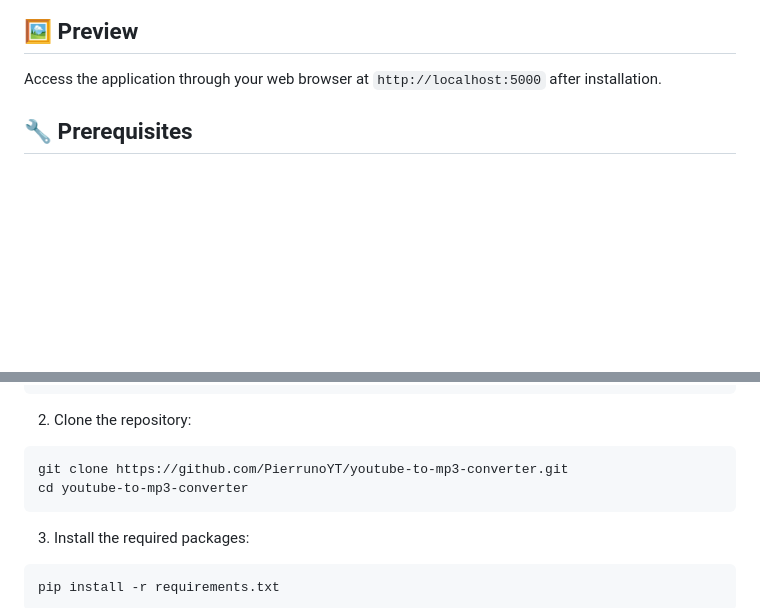
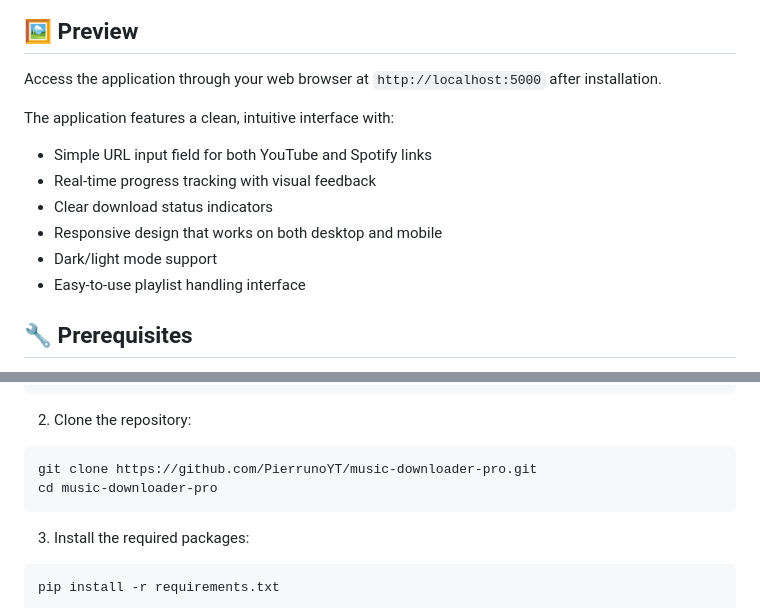
Before and after one commit to PierrunoYT/music-downloader-pro, a Markdown page: README.md, 2 parts joined by grey strips. GitHub-like rendering; blank space fills up the shorter version.

Commit message:
docs: update README with enhanced preview section and new badges

````diff
--- a/README.md
+++ b/README.md
@@ -25,6 +27,14 @@ A powerful Flask web application that converts both YouTube videos and Spotify t
 ## 🖼️ Preview
 
 Access the application through your web browser at `http://localhost:5000` after installation.
+
+The application features a clean, intuitive interface with:
+- Simple URL input field for both YouTube and Spotify links
+- Real-time progress tracking with visual feedback
+- Clear download status indicators
+- Responsive design that works on both desktop and mobile
+- Dark/light mode support
+- Easy-to-use playlist handling interface
 
 ## 🔧 Prerequisites
 
@@ -48,8 +58,8 @@ source venv/bin/activate
 
 2. Clone the repository:
 ```bash
-git clone https://github.com/PierrunoYT/youtube-to-mp3-converter.git
-cd youtube-to-mp3-converter
+git clone https://github.com/PierrunoYT/music-downloader-pro.git
+cd music-downloader-pro
 ```
 
 3. Install the required packages:
````
Also changed, not shown: other parts of README.md (+2 -0 lines).
